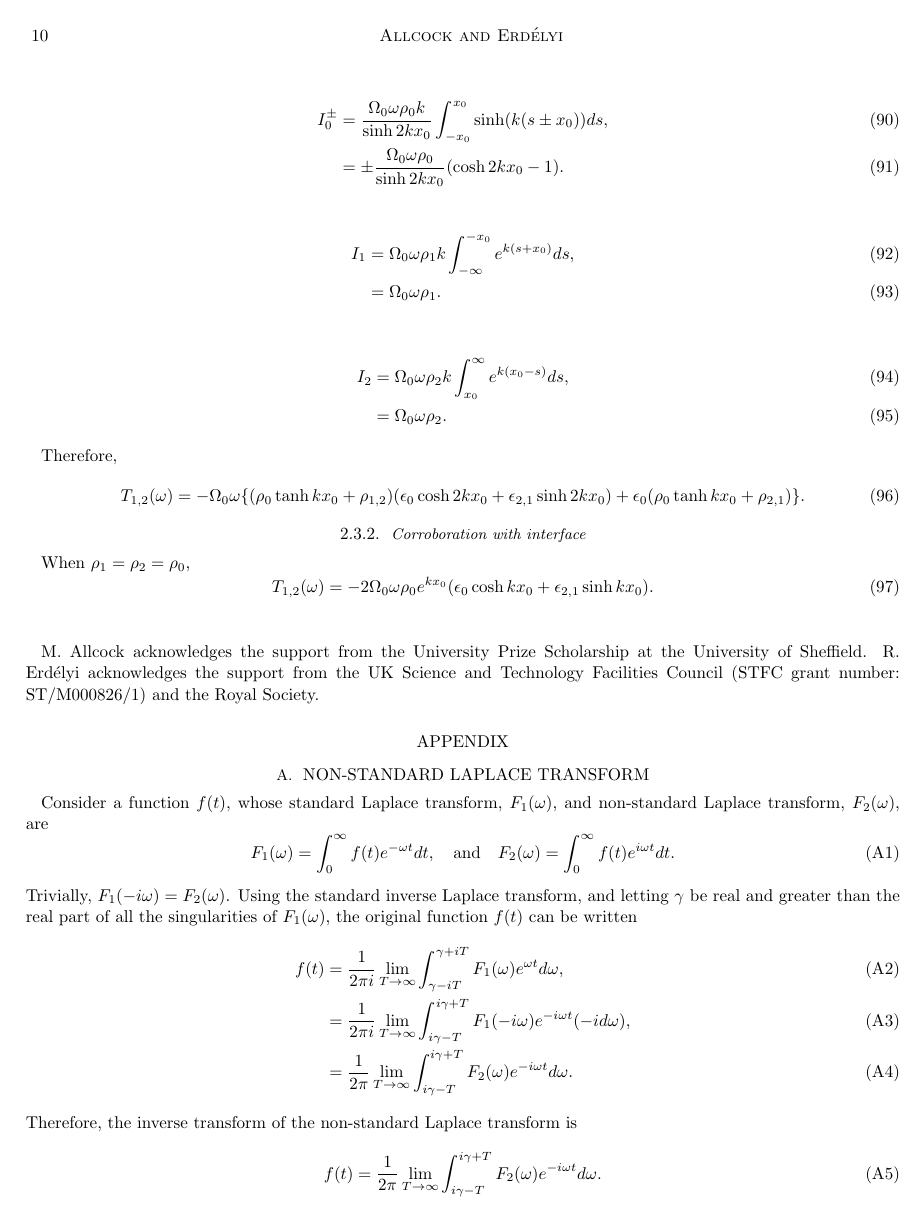
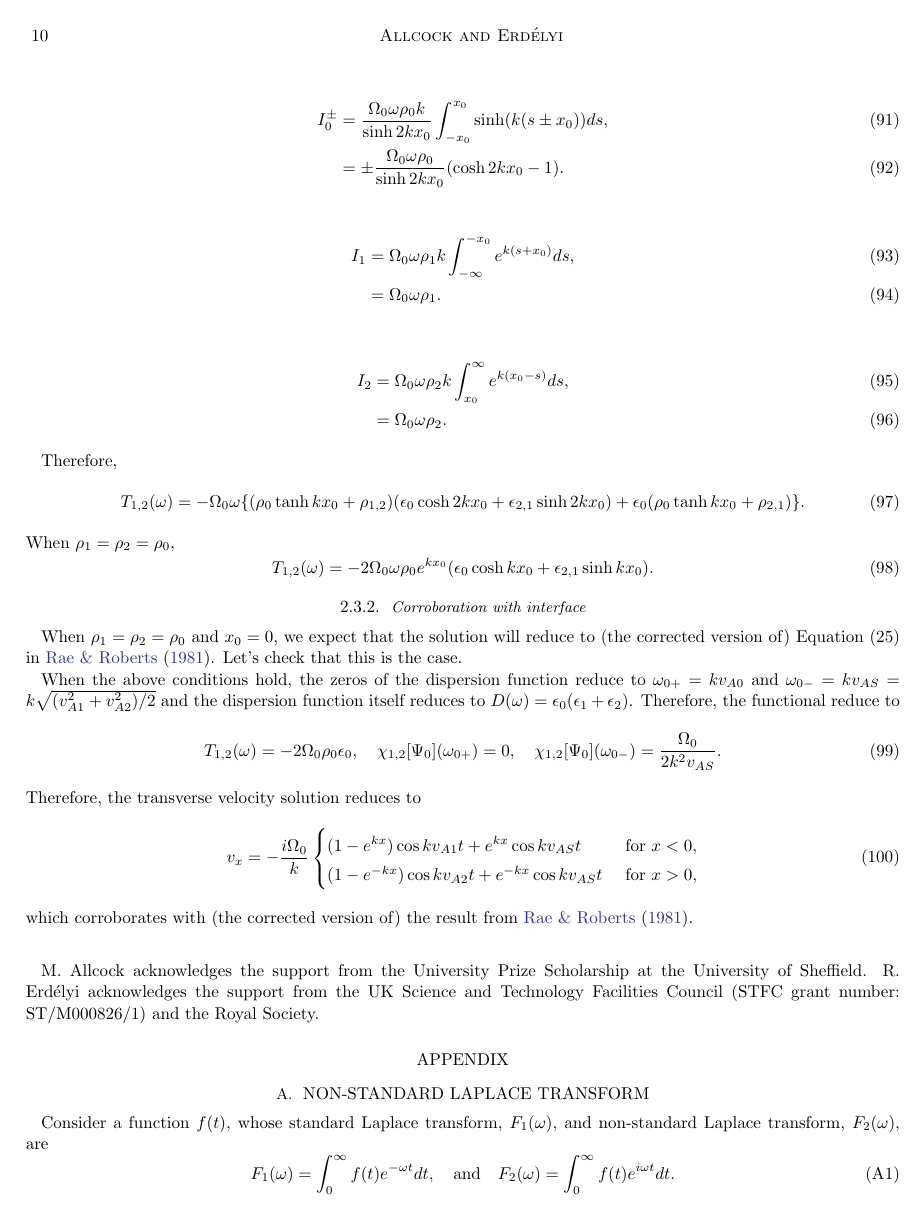
Before and after one commit to Mallcock1/ARTICLE-Asymmetric-slab-IVP, a LaTeX paper (asym-slab-ivp-apj.tex): page 10 of 12 before the commit and page 10 of 13 after it. Compiled offline with LaTeX, dvips and Ghostscript.

Commit message:
corrected v_x0,2£

```diff
--- a/asym-slab-ivp-apj.tex
+++ b/asym-slab-ivp-apj.tex
@@ -615,12 +617,33 @@ Therefore,
 \begin{equation}
 T_{1,2}(\omega) = -\Omega_0\omega\{ (\rho_0 \tanh{kx_0} + \rho_{1,2}) (\e_0 \cosh{2kx_0} + \e_{2,1}\sinh{2kx_0}) + \e_0(\rho_0 \tanh{kx_0} + \rho_{2,1}) \}.
 \end{equation}
-
-\subsubsection{Corroboration with interface}
 When $\rho_1 = \rho_2 = \rho_0$,
 \begin{equation}
 T_{1,2}(\omega) = -2\Omega_0\omega\rho_0 e^{kx_0} (\e_0 \cosh{kx_0} + \e_{2,1}\sinh{kx_0}).
 \end{equation}
+
+
+\subsubsection{Corroboration with interface}
+
+When $\rho_1 = \rho_2 = \rho_0$ and $x_0 = 0$, we expect that the solution will reduce to (the corrected version of) Equation~(25) in \cite{rae_etal81}. Let's check that this is the case.
+
+When the above conditions hold, the zeros of the dispersion function reduce to $\omega_{0+} = kv_{A0}$ and $\omega_{0-} = kv_{AS} = k \sqrt{(v_{A1}^2 + v_{A2}^2) / 2}$ and the dispersion function itself reduces to $D(\omega) = \e_0(\e_1 + \e_2)$. Therefore, the functional reduce to
+\begin{equation}
+T_{1,2}(\omega) = -2\Omega_0\rho_0 \e_0,
+\quad
+\chi_{1,2}[\Psi_0](\omega_{0+}) = 0,
+\quad
+\chi_{1,2}[\Psi_0](\omega_{0-}) = \frac{\Omega_0}{2k^2v_{AS}}.
+\end{equation}
+Therefore, the transverse velocity solution reduces to
+\begin{equation}
+v_x = -\frac{i\Omega_0}{k}
+\begin{cases}
+(1 - e^{kx})\cos{kv_{A1}t} + e^{kx}\cos{kv_{AS}t} \quad &\text{ for } x < 0, \\
+(1 - e^{-kx})\cos{kv_{A2}t} + e^{-kx}\cos{kv_{AS}t} \quad &\text{ for } x > 0,
+\end{cases}
+\end{equation}
+which corroborates with (the corrected version of) the result from \cite{rae_etal81}.
 
 %%%%%%%%%%%%%%%%%%%%%%%%%%%%%%%%%%%%%%%%%%%%%%%%%%%%%%%%%%
 
```
Also changed, not shown: asym-slab-ivp-apj.pdf, asym-slab-ivp-apj.tex (22 more changed lines), 3 other files.
